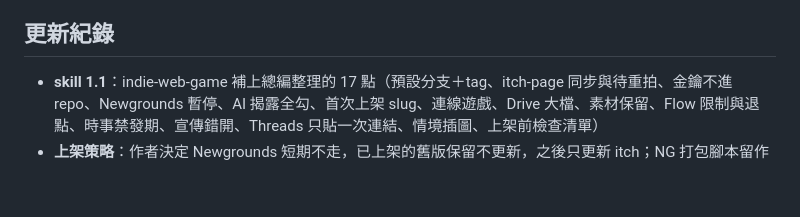
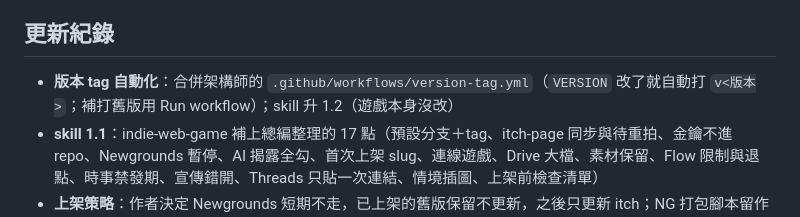
Before and after one commit to mochachen1225-create/my-mayor, a Markdown page: NOTES.md, the part around the change. GitHub-like rendering; blank space fills up the shorter version.

Commit message:
Skill 1.2: tags are created by the version-tag workflow
Co-Authored-By: Claude Opus 5.5 <noreply@anthropic.com>
Claude-Session: https://claude.ai/code/session_013f8pXavk24XfraPszuN1my

```diff
--- a/NOTES.md
+++ b/NOTES.md
@@ -71,6 +71,7 @@
 - 依玩家回饋微調難度與事件文字
 
 ## 更新紀錄
+- **版本 tag 自動化**：合併架構師的 `.github/workflows/version-tag.yml`（`VERSION` 改了就自動打 `v<版本>`；補打舊版用 Run workflow）；skill 升 1.2（遊戲本身沒改）
 - **skill 1.1**：indie-web-game 補上總編整理的 17 點（預設分支＋tag、itch-page 同步與待重拍、金鑰不進 repo、Newgrounds 暫停、AI 揭露全勾、首次上架 slug、連線遊戲、Drive 大檔、素材保留、Flow 限制與退點、時事禁發期、宣傳錯開、Threads 只貼一次連結、情境插圖、上架前檢查清單）
 - **上架策略**：作者決定 Newgrounds 短期不走，已上架的舊版保留不更新，之後只更新 itch；NG 打包腳本留作備用；CLAUDE.md、skill 07、docs/newgrounds-page.md 同步（遊戲本身沒改）
 - **企劃單補充**：過年親戚攻防戰加入 10 種回答風格（溫柔、犀利、幽默、太極、善意謊言、已讀不回、反問、認真、道具、找盟友）、伏筆系統、反擊值／溫柔值，以及 6 個備用點子
```
Also changed, not shown: 2 other files.
